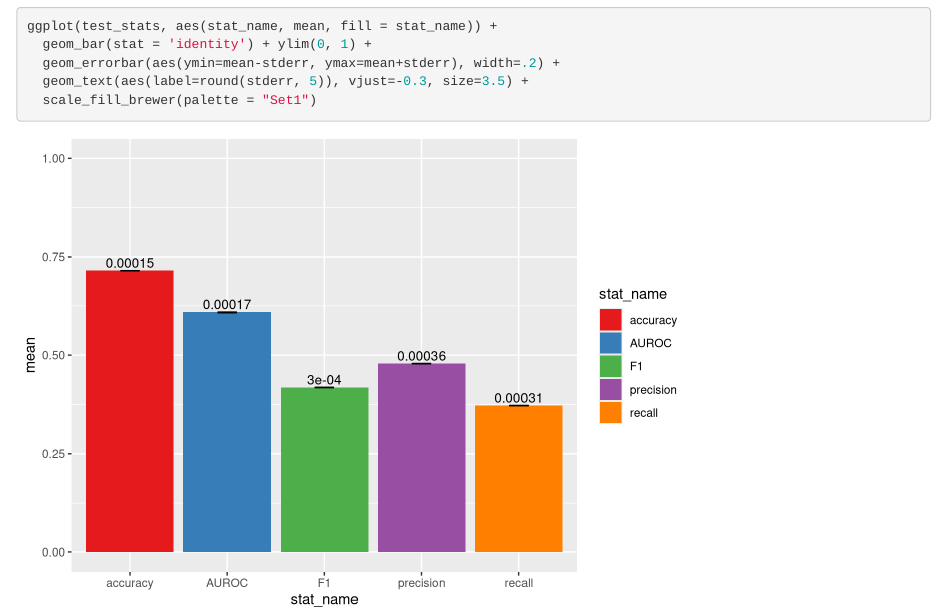
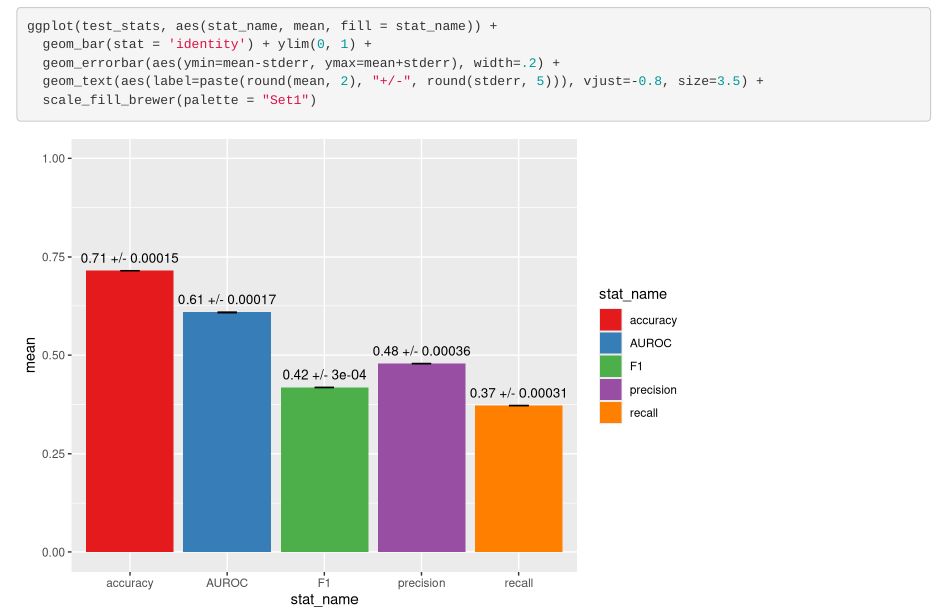
Before and after one commit to nagam11/PP2, an R Markdown document (scripts/postprocessing/final_model.Rmd): the page in a window 1100 px wide, from 2200 px down. Rendered offline with R 4.5, knitr and Pandoc, with nearby package versions.

Commit message:
added label to barplots

````diff
--- a/scripts/postprocessing/final_model.Rmd
+++ b/scripts/postprocessing/final_model.Rmd
@@ -46,6 +46,6 @@ test_stats
 ggplot(test_stats, aes(stat_name, mean, fill = stat_name)) +
   geom_bar(stat = 'identity') + ylim(0, 1) +
   geom_errorbar(aes(ymin=mean-stderr, ymax=mean+stderr), width=.2) +
-  geom_text(aes(label=round(stderr, 5)), vjust=-0.3, size=3.5) +
+  geom_text(aes(label=paste(round(mean, 2), "+/-", round(stderr, 5))), vjust=-0.8, size=3.5) +
   scale_fill_brewer(palette = "Set1")
 ```
````
